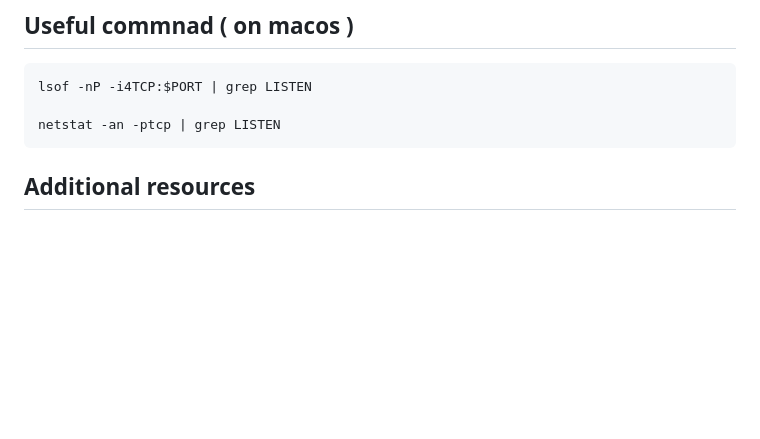
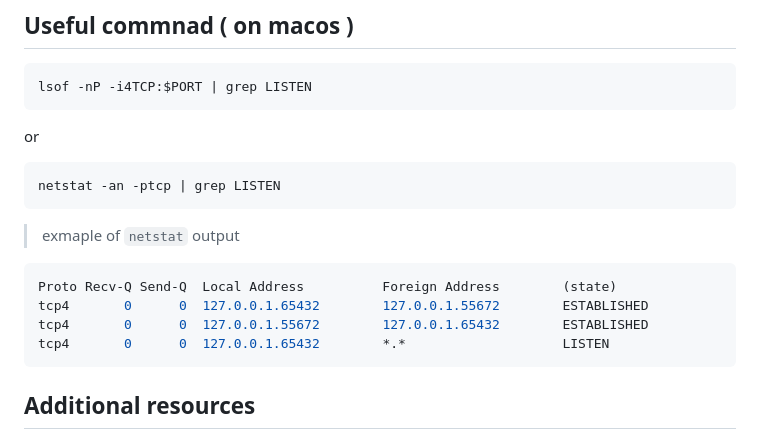
Before and after one commit to pasqualespica/my-realpyhton-tutorial, a Markdown page: Socket-Programming-in-Python/README.md, the part around one of its changes. GitHub-like rendering; blank space fills up the shorter version.

````diff
--- a/Socket-Programming-in-Python/README.md
+++ b/Socket-Programming-in-Python/README.md
@@ -45,10 +45,18 @@ https://docs.python.org/3/library/socket.html
 
 ```
 lsof -nP -i4TCP:$PORT | grep LISTEN
-
+```
+or
+```
 netstat -an -ptcp | grep LISTEN
 ```
-
+> exmaple of `netstat` output
+```bash
+Proto Recv-Q Send-Q  Local Address          Foreign Address        (state)
+tcp4       0      0  127.0.0.1.65432        127.0.0.1.55672        ESTABLISHED
+tcp4       0      0  127.0.0.1.55672        127.0.0.1.65432        ESTABLISHED
+tcp4       0      0  127.0.0.1.65432        *.*                    LISTEN
+```
 
 ## Additional resources
 
````
Also changed, not shown: other parts of Socket-Programming-in-Python/README.md (+20 -4 lines), Socket-Programming-in-Python/img/conclusione-connessioneTCP.png, Socket-Programming-in-Python/img/sockets-tcp-flow.png, Socket-Programming-in-Python/img/threewayhandshakeTCP.png, 8 other files.
